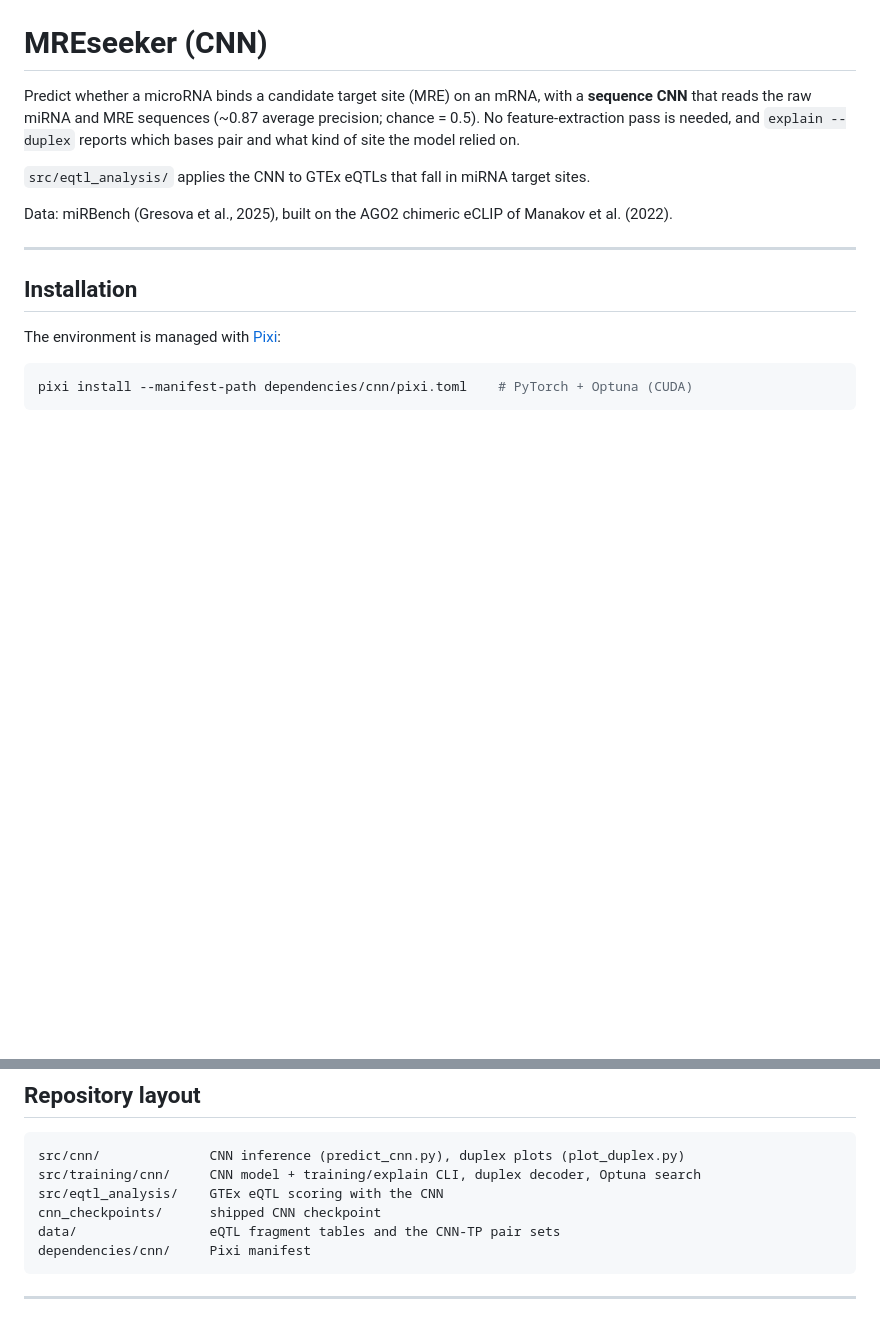
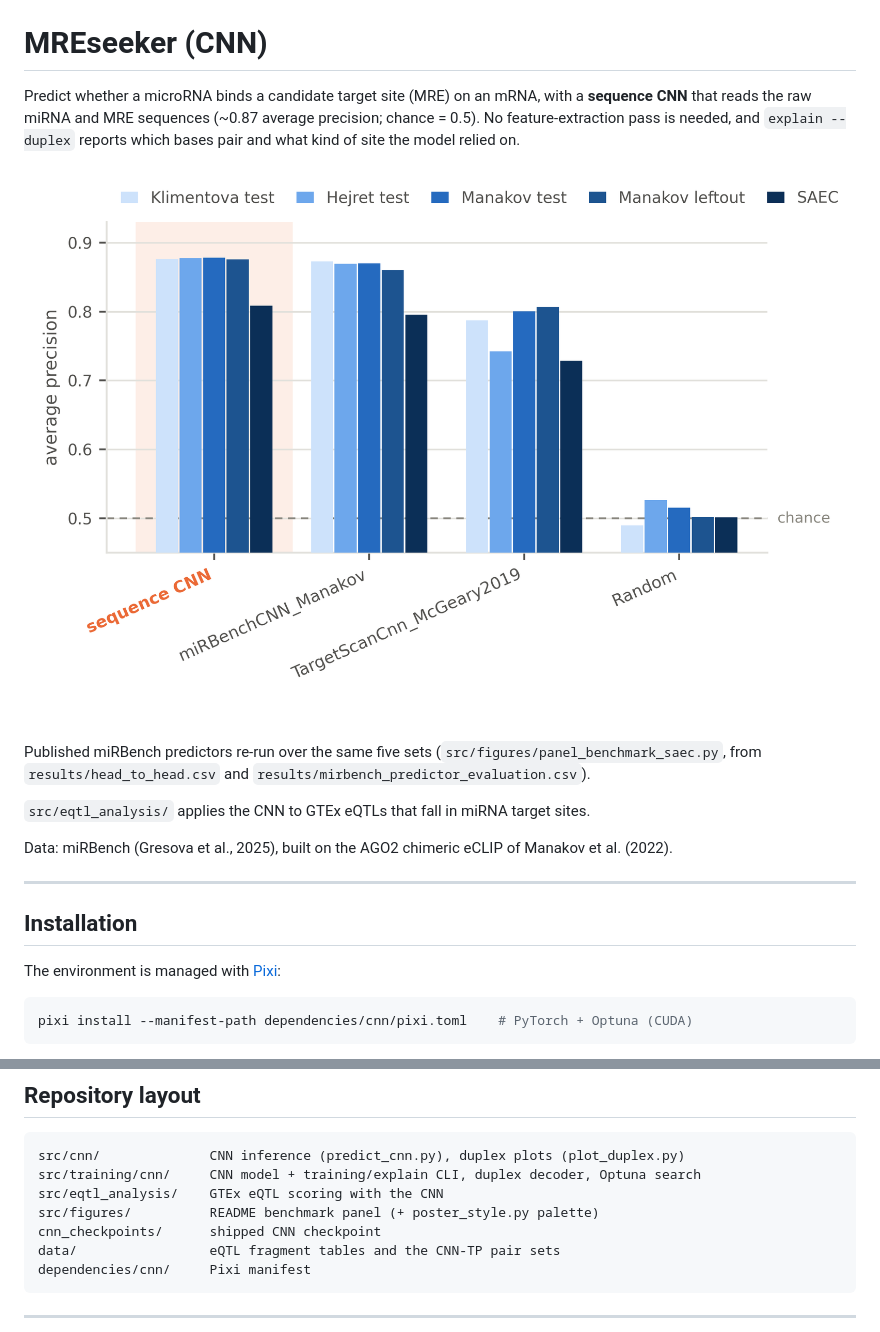
Before and after one commit to RafailTn/mreseeker, a Markdown page: README.md, 2 parts joined by grey strips. Drawn GitHub-style; pictures changed too: data/panel_benchmark_saec.png (added); blank space fills up the shorter version.

```diff
--- a/README.md
+++ b/README.md
@@ -4,6 +4,12 @@ Predict whether a microRNA binds a candidate target site (MRE) on an mRNA, with
 **sequence CNN** that reads the raw miRNA and MRE sequences (~0.87 average
 precision; chance = 0.5). No feature-extraction pass is needed, and `explain
 --duplex` reports which bases pair and what kind of site the model relied on.
+
+![Benchmark: average precision per model and test set](data/panel_benchmark_saec.png)
+
+Published miRBench predictors re-run over the same five sets
+(`src/figures/panel_benchmark_saec.py`, from `results/head_to_head.csv` and
+`results/mirbench_predictor_evaluation.csv`).
 
 `src/eqtl_analysis/` applies the CNN to GTEx eQTLs that fall in miRNA target sites.
 
@@ -115,6 +121,7 @@ writes can be scored directly with `predict_cnn.py`.
 src/cnn/              CNN inference (predict_cnn.py), duplex plots (plot_duplex.py)
 src/training/cnn/     CNN model + training/explain CLI, duplex decoder, Optuna search
 src/eqtl_analysis/    GTEx eQTL scoring with the CNN
+src/figures/          README benchmark panel (+ poster_style.py palette)
 cnn_checkpoints/      shipped CNN checkpoint
 data/                 eQTL fragment tables and the CNN-TP pair sets
 dependencies/cnn/     Pixi manifest
```
Also changed, not shown: 2 other files.
